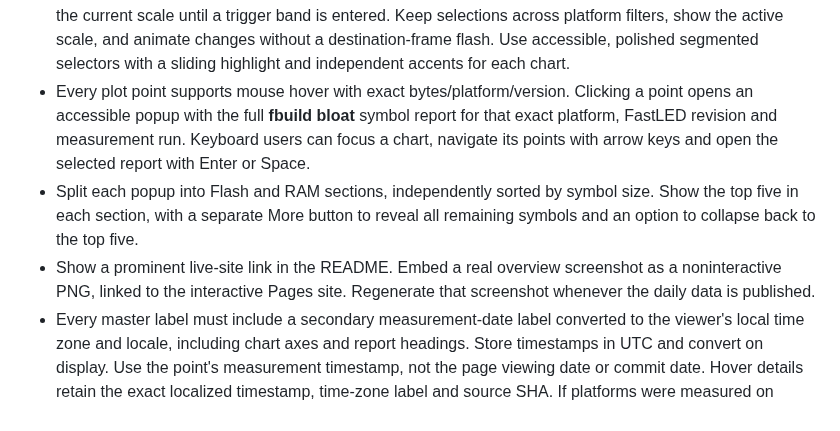
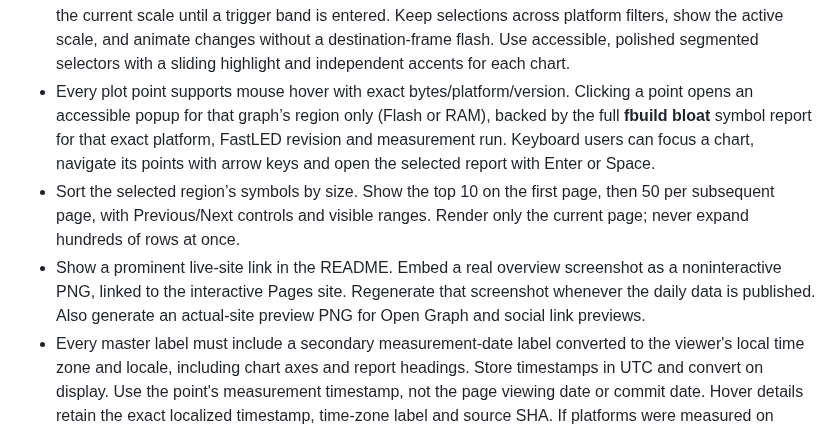
Before and after one commit to FastLED/dashboard, a Markdown page: POLICY.md, the part around the change. Drawn GitHub-style.

```diff
--- a/POLICY.md
+++ b/POLICY.md
@@ -19,16 +19,18 @@
   changes without a destination-frame flash. Use accessible, polished segmented
   selectors with a sliding highlight and independent accents for each chart.
 - Every plot point supports mouse hover with exact bytes/platform/version.
-  Clicking a point opens an accessible popup with the full **fbuild bloat**
+  Clicking a point opens an accessible popup for that graph’s region only
+  (Flash or RAM), backed by the full **fbuild bloat**
   symbol report for that exact platform, FastLED revision and measurement run.
   Keyboard users can focus a chart, navigate its points with arrow keys and
   open the selected report with Enter or Space.
-- Split each popup into Flash and RAM sections, independently sorted by symbol
-  size. Show the top five in each section, with a separate More button to reveal
-  all remaining symbols and an option to collapse back to the top five.
+- Sort the selected region’s symbols by size. Show the top 10 on the first page,
+  then 50 per subsequent page, with Previous/Next controls and visible ranges.
+  Render only the current page; never expand hundreds of rows at once.
 - Show a prominent live-site link in the README. Embed a real overview
   screenshot as a noninteractive PNG, linked to the interactive Pages site.
-  Regenerate that screenshot whenever the daily data is published.
+  Regenerate that screenshot whenever the daily data is published. Also generate
+  an actual-site preview PNG for Open Graph and social link previews.
 - Every master label must include a secondary measurement-date label converted
   to the viewer's local time zone and locale, including chart axes
   and report headings. Store timestamps in UTC and convert on display.
```
Also changed, not shown: README.md (+3 -1 lines), docs/assets/preview.png (added), 7 other files.
